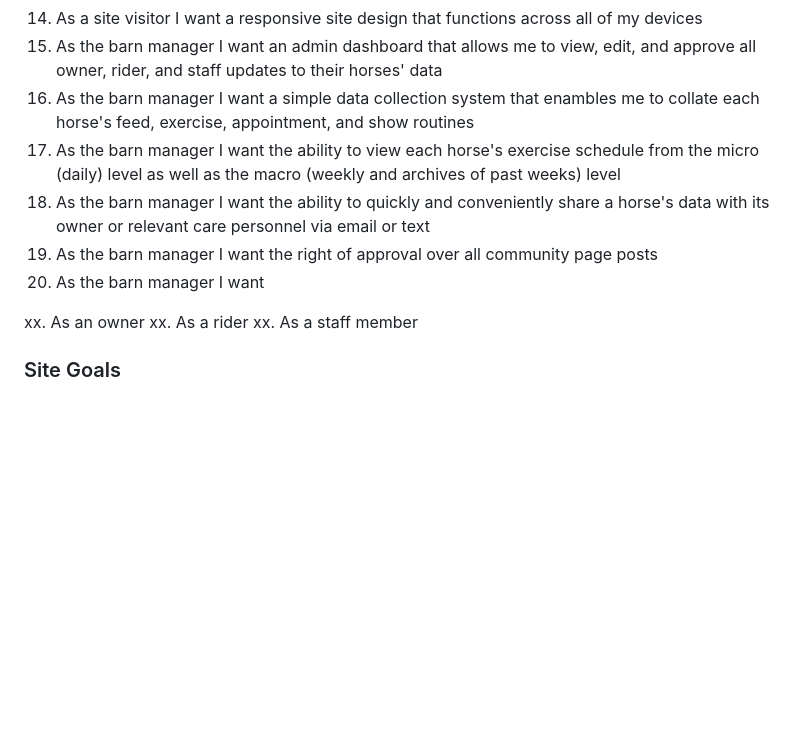
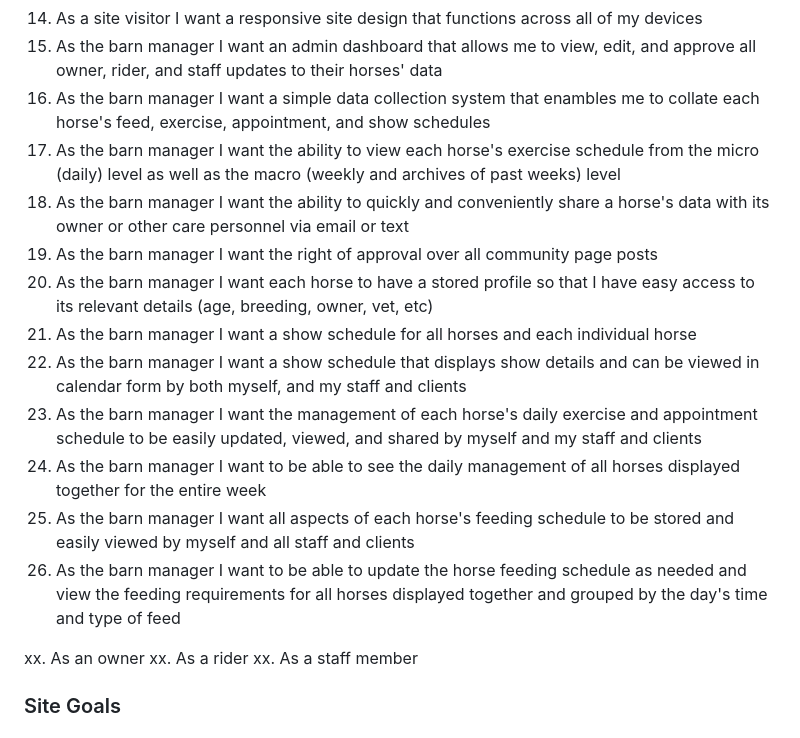
Before and after one commit to erinvdoyle/equisync, a Markdown page: README.md, the part around the change printed below. GitHub-like rendering; blank space fills up the shorter version.

Commit message:
add barn manager user stories to README, relates to #2 and #5

```diff
--- a/README.md
+++ b/README.md
@@ -51,11 +51,17 @@ Introduction to EquiSync project
 13. As a site visitor I want to view the stable community page of announcements and sales ads
 14. As a site visitor I want a responsive site design that functions across all of my devices
 15. As the barn manager I want an admin dashboard that allows me to view, edit, and approve all owner, rider, and staff updates to their horses' data
-16. As the barn manager I want a simple data collection system that enambles me to collate each horse's feed, exercise, appointment, and show routines
+16. As the barn manager I want a simple data collection system that enambles me to collate each horse's feed, exercise, appointment, and show schedules
 17. As the barn manager I want the ability to view each horse's exercise schedule from the micro (daily) level as well as the macro (weekly and archives of past weeks) level
-18. As the barn manager I want the ability to quickly and conveniently share a horse's data with its owner or relevant care personnel via email or text
+18. As the barn manager I want the ability to quickly and conveniently share a horse's data with its owner or other care personnel via email or text
 19. As the barn manager I want the right of approval over all community page posts
-20. As the barn manager I want
+20. As the barn manager I want each horse to have a stored profile so that I have easy access to its relevant details (age, breeding, owner, vet, etc)
+21. As the barn manager I want a show schedule for all horses and each individual horse
+22. As the barn manager I want a show schedule that displays show details and can be viewed in calendar form by both myself, and my staff and clients
+23. As the barn manager I want the management of each horse's daily exercise and appointment schedule to be easily updated, viewed, and shared by myself and my staff and clients
+24. As the barn manager I want to be able to see the daily management of all horses displayed together for the entire week
+25. As the barn manager I want all aspects of each horse's feeding schedule to be stored and easily viewed by myself and all staff and clients
+26. As the barn manager I want to be able to update the horse feeding schedule as needed and view the feeding requirements for all horses displayed together and grouped by the day's time and type of feed
 
 
 
```
Also changed, not shown: other parts of README.md (+0 -1 lines).
